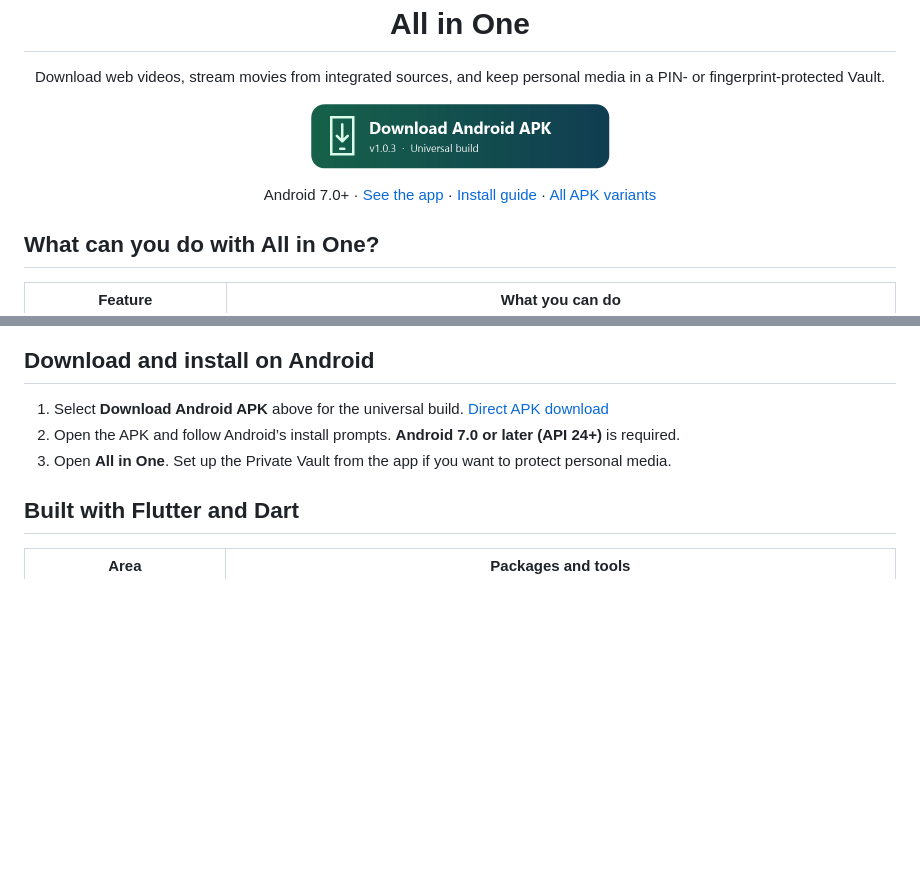
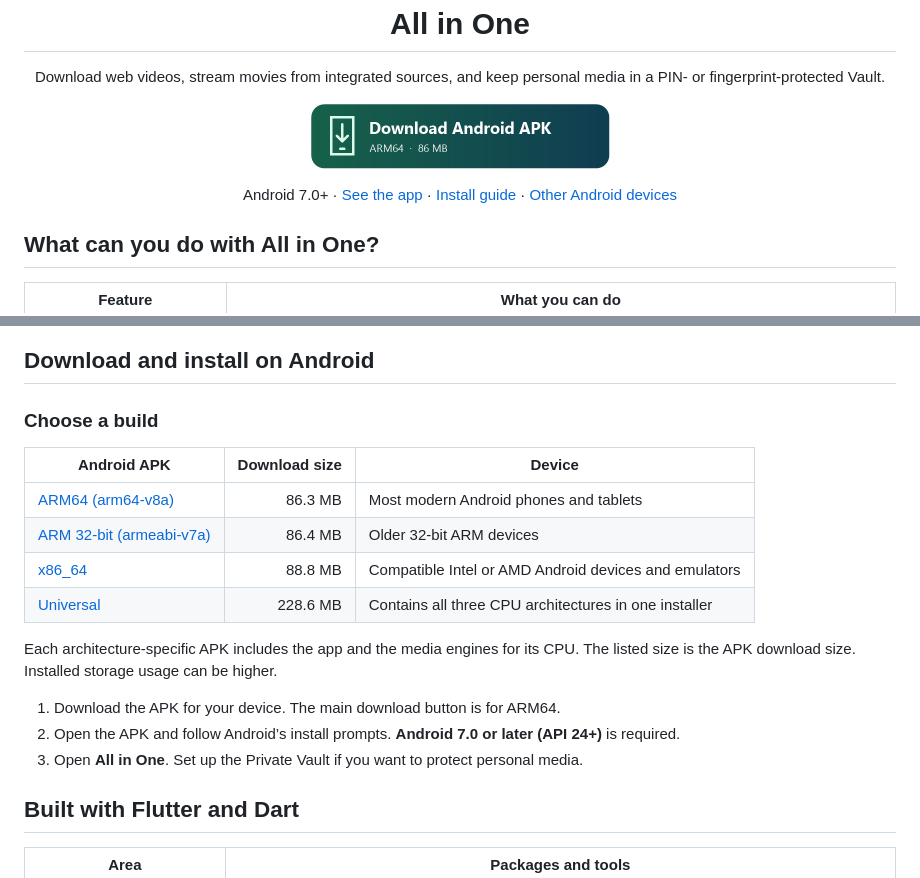
Before and after one commit to shahinrezasifat/all-in-one, a Markdown page: README.md, 2 parts joined by grey strips. Rendered like a GitHub page; pictures changed too: docs/media/download-android.png; blank space fills up the shorter version.

Commit message:
Make the 86 MB ARM64 APK the primary download

```diff
--- a/README.md
+++ b/README.md
@@ -11,7 +11,7 @@
 </p>
 
 <p align="center">
-  Android 7.0+ · <a href="#android-screenshots">See the app</a> · <a href="#download-and-install-on-android">Install guide</a> · <a href="https://github.com/shahinrezasifat1999/all-in-one/releases/latest">All APK variants</a>
+  Android 7.0+ · <a href="#android-screenshots">See the app</a> · <a href="#download-and-install-on-android">Install guide</a> · <a href="#choose-a-build">Other Android devices</a>
 </p>
 
 ## What can you do with All in One?
@@ -58,9 +58,20 @@ The YouTube images show the formats listed for that video. The download and Vaul
 
 ## Download and install on Android
 
-1. Select **Download Android APK** above for the universal build. [Direct APK download](https://github.com/shahinrezasifat1999/all-in-one/releases/download/v1.0.3/all-in-one-v1.0.3.apk)
+### Choose a build
+
+| Android APK | Download size | Device |
+| --- | ---: | --- |
+| [ARM64 (arm64-v8a)](https://github.com/shahinrezasifat1999/all-in-one/releases/download/v1.0.3/split-all-in-one-v1.0.3-arm64-v8a.apk) | 86.3 MB | Most modern Android phones and tablets |
+| [ARM 32-bit (armeabi-v7a)](https://github.com/shahinrezasifat1999/all-in-one/releases/download/v1.0.3/split-all-in-one-v1.0.3-armeabi-v7a.apk) | 86.4 MB | Older 32-bit ARM devices |
+| [x86_64](https://github.com/shahinrezasifat1999/all-in-one/releases/download/v1.0.3/split-all-in-one-v1.0.3-x86_64.apk) | 88.8 MB | Compatible Intel or AMD Android devices and emulators |
+| [Universal](https://github.com/shahinrezasifat1999/all-in-one/releases/download/v1.0.3/all-in-one-v1.0.3.apk) | 228.6 MB | Contains all three CPU architectures in one installer |
+
+Each architecture-specific APK includes the app and the media engines for its CPU. The listed size is the APK download size. Installed storage usage can be higher.
+
+1. Download the APK for your device. The main download button is for ARM64.
 2. Open the APK and follow Android’s install prompts. **Android 7.0 or later (API 24+)** is required.
-3. Open **All in One**. Set up the Private Vault from the app if you want to protect personal media.
+3. Open **All in One**. Set up the Private Vault if you want to protect personal media.
 
 ## Built with Flutter and Dart
 
```
Also changed, not shown: other parts of README.md (+1 -1 lines).
